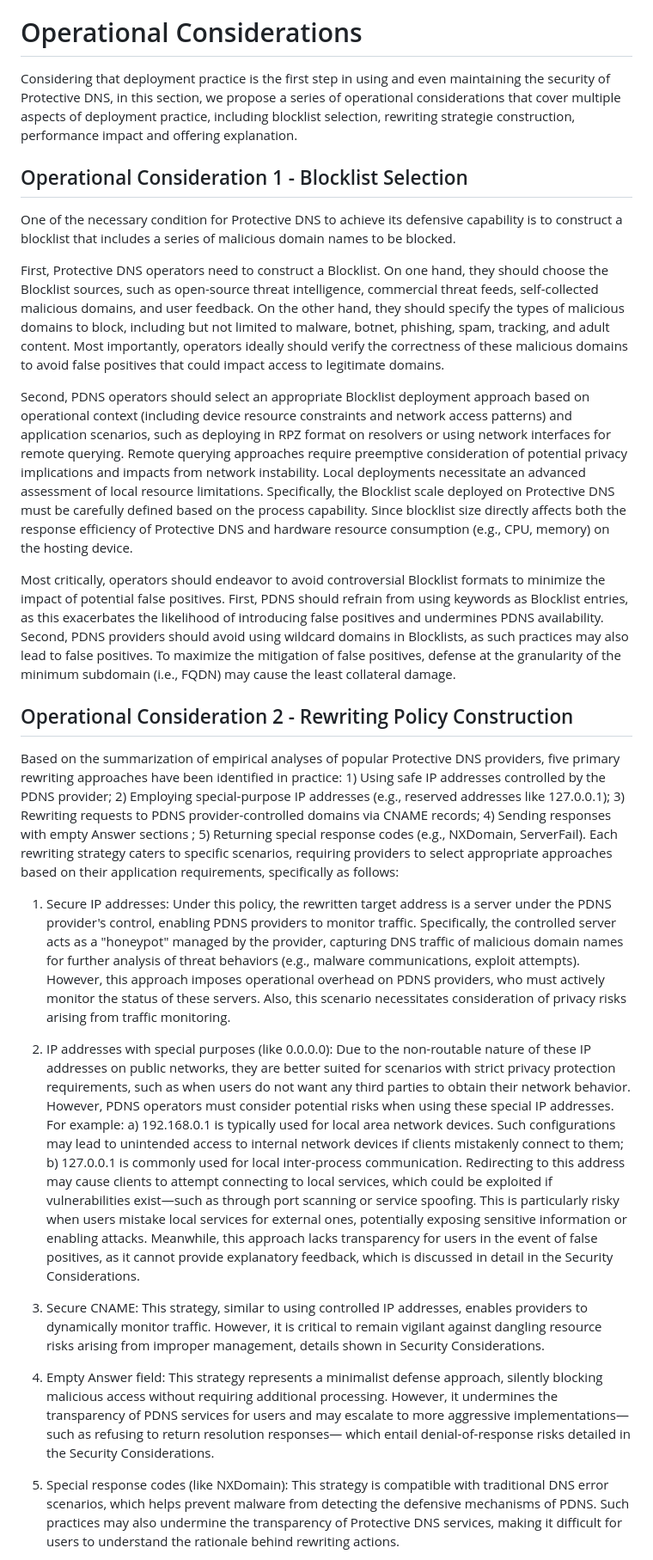
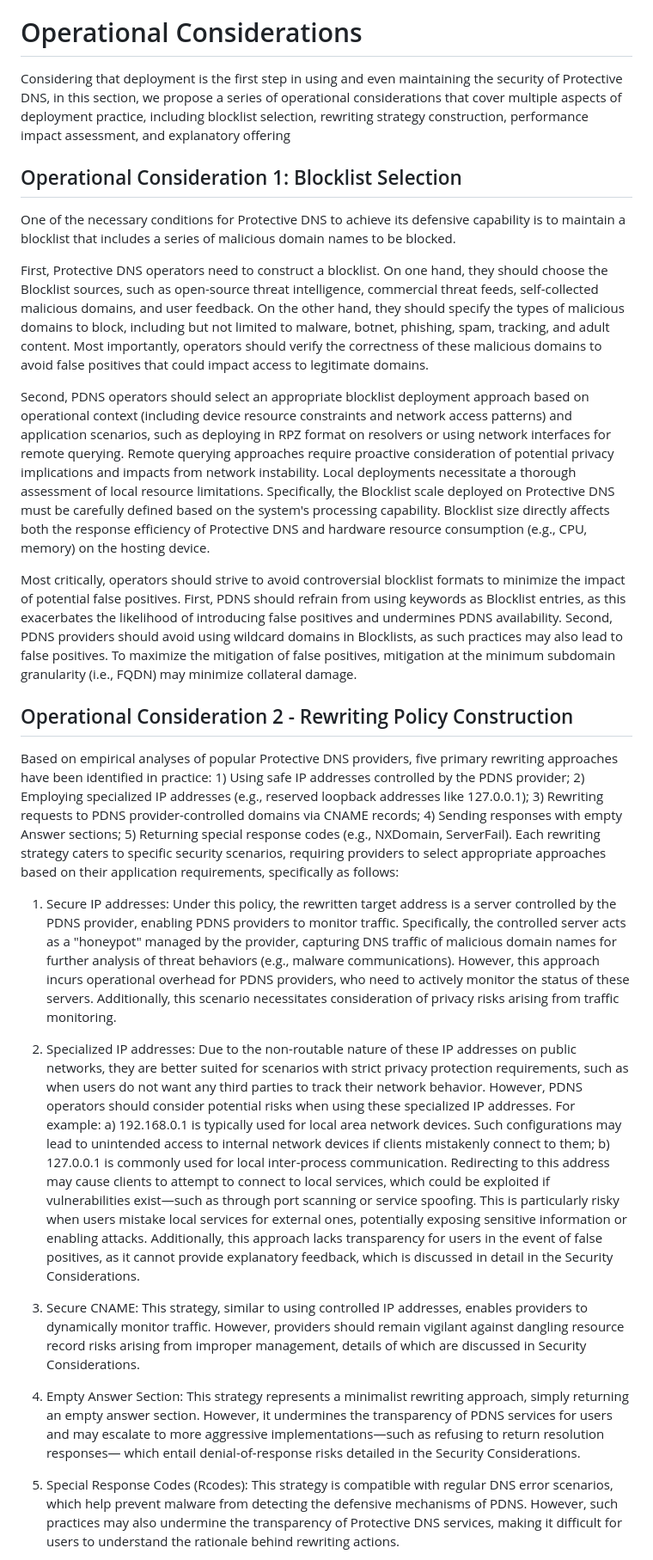
Before and after one commit to MingxuanLiu/Protective-DNS-Draft, a Markdown page: draft-liu-dnsop-protective-dns.md, the part around one of its changes. Shown at 86% size. Rendered like a GitHub page.

```diff
--- a/draft-liu-dnsop-protective-dns.md
+++ b/draft-liu-dnsop-protective-dns.md
@@ -257,29 +257,29 @@ Additionally, several countries and regions have even deployed national Protecti
 
 # Operational Considerations
 
-Considering that deployment practice is the first step in using and even maintaining the security of Protective DNS, in this section, we propose a series of operational considerations that cover multiple aspects of deployment practice, including blocklist selection, rewriting strategie construction, performance impact and offering explanation.
+Considering that deployment is the first step in using and even maintaining the security of Protective DNS, in this section, we propose a series of operational considerations that cover multiple aspects of deployment practice, including blocklist selection, rewriting strategy construction, performance impact assessment, and explanatory offering
 
-## Operational Consideration 1 - Blocklist Selection
+## Operational Consideration 1: Blocklist Selection
 
-One of the necessary condition for Protective DNS to achieve its defensive capability is to construct a blocklist that includes a series of malicious domain names to be blocked.
+One of the necessary conditions for Protective DNS to achieve its defensive capability is to maintain a blocklist that includes a series of malicious domain names to be blocked.
 
-First, Protective DNS operators need to construct a Blocklist. On one hand, they should choose the Blocklist sources, such as open-source threat intelligence, commercial threat feeds, self-collected malicious domains, and user feedback. On the other hand, they should specify the types of malicious domains to block, including but not limited to malware, botnet, phishing, spam, tracking, and adult content. Most importantly, operators ideally should verify the correctness of these malicious domains to avoid false positives that could impact access to legitimate domains.
+First, Protective DNS operators need to construct a blocklist. On one hand, they should choose the Blocklist sources, such as open-source threat intelligence, commercial threat feeds, self-collected malicious domains, and user feedback. On the other hand, they should specify the types of malicious domains to block, including but not limited to malware, botnet, phishing, spam, tracking, and adult content. Most importantly, operators should verify the correctness of these malicious domains to avoid false positives that could impact access to legitimate domains.
 
-Second, PDNS operators should select an appropriate Blocklist deployment approach based on operational context (including device resource constraints and network access patterns) and application scenarios, such as deploying in RPZ format on resolvers or using network interfaces for remote querying. Remote querying approaches require preemptive consideration of potential privacy implications and impacts from network instability. Local deployments necessitate an advanced assessment of local resource limitations. Specifically, the Blocklist scale deployed on Protective DNS must be carefully defined based on the process capability. Since blocklist size directly affects both the response efficiency of Protective DNS and hardware resource consumption (e.g., CPU, memory) on the hosting device.
+Second, PDNS operators should select an appropriate blocklist deployment approach based on operational context (including device resource constraints and network access patterns) and application scenarios, such as deploying in RPZ format on resolvers or using network interfaces for remote querying. Remote querying approaches require proactive consideration of potential privacy implications and impacts from network instability. Local deployments necessitate a thorough assessment of local resource limitations. Specifically, the Blocklist scale deployed on Protective DNS must be carefully defined based on the system's processing capability. Blocklist size directly affects both the response efficiency of Protective DNS and hardware resource consumption (e.g., CPU, memory) on the hosting device.
 
-Most critically, operators should endeavor to avoid controversial Blocklist formats to minimize the impact of potential false positives. First, PDNS should refrain from using keywords as Blocklist entries, as this exacerbates the likelihood of introducing false positives and undermines PDNS availability. Second, PDNS providers should avoid using wildcard domains in Blocklists, as such practices may also lead to false positives. To maximize the mitigation of false positives, defense at the granularity of the minimum subdomain (i.e., FQDN) may cause the least collateral damage.
+Most critically, operators should strive to avoid controversial blocklist formats to minimize the impact of potential false positives. First, PDNS should refrain from using keywords as Blocklist entries, as this exacerbates the likelihood of introducing false positives and undermines PDNS availability. Second, PDNS providers should avoid using wildcard domains in Blocklists, as such practices may also lead to false positives. To maximize the mitigation of false positives, mitigation at the minimum subdomain granularity (i.e., FQDN) may minimize collateral damage.
 
 ## Operational Consideration 2 - Rewriting Policy Construction
 
-Based on the summarization of empirical analyses of popular Protective DNS providers, five primary rewriting approaches have been identified in practice: 1) Using safe IP addresses controlled by the PDNS provider; 2) Employing special-purpose IP addresses (e.g., reserved addresses like 127.0.0.1); 3) Rewriting requests to PDNS provider-controlled domains via CNAME records; 4) Sending responses with empty Answer sections ; 5) Returning special response codes (e.g., NXDomain, ServerFail). Each rewriting strategy caters to specific scenarios, requiring providers to select appropriate approaches based on their application requirements, specifically as follows:
+Based on empirical analyses of popular Protective DNS providers, five primary rewriting approaches have been identified in practice: 1) Using safe IP addresses controlled by the PDNS provider; 2) Employing specialized IP addresses (e.g., reserved loopback addresses like 127.0.0.1); 3) Rewriting requests to PDNS provider-controlled domains via CNAME records; 4) Sending responses with empty Answer sections; 5) Returning special response codes (e.g., NXDomain, ServerFail). Each rewriting strategy caters to specific security scenarios, requiring providers to select appropriate approaches based on their application requirements, specifically as follows:
 
-1) Secure IP addresses: Under this policy, the rewritten target address is a server under the PDNS provider's control, enabling PDNS providers to monitor traffic. Specifically, the controlled server acts as a "honeypot" managed by the provider, capturing DNS traffic of malicious domain names for further analysis of threat behaviors (e.g., malware communications, exploit attempts). However, this approach imposes operational overhead on PDNS providers, who must actively monitor the status of these servers. Also, this scenario necessitates consideration of privacy risks arising from traffic monitoring.
+1) Secure IP addresses: Under this policy, the rewritten target address is a server controlled by the PDNS provider, enabling PDNS providers to monitor traffic. Specifically, the controlled server acts as a "honeypot" managed by the provider, capturing DNS traffic of malicious domain names for further analysis of threat behaviors (e.g., malware communications). However, this approach incurs operational overhead for PDNS providers, who need to actively monitor the status of these servers. Additionally, this scenario necessitates consideration of privacy risks arising from traffic monitoring.
 
-2) IP addresses with special purposes (like 0.0.0.0): Due to the non-routable nature of these IP addresses on public networks, they are better suited for scenarios with strict privacy protection requirements, such as when users do not want any third parties to obtain their network behavior. However, PDNS operators must consider potential risks when using these special IP addresses. For example: a) 192.168.0.1 is typically used for local area network devices. Such configurations may lead to unintended access to internal network devices if clients mistakenly connect to them; b) 127.0.0.1 is commonly used for local inter-process communication. Redirecting to this address may cause clients to attempt connecting to local services, which could be exploited if vulnerabilities exist—such as through port scanning or service spoofing. This is particularly risky when users mistake local services for external ones, potentially exposing sensitive information or enabling attacks. Meanwhile, this approach lacks transparency for users in the event of false positives, as it cannot provide explanatory feedback, which is discussed in detail in the Security Considerations.
+2) Specialized IP addresses: Due to the non-routable nature of these IP addresses on public networks, they are better suited for scenarios with strict privacy protection requirements, such as when users do not want any third parties to track their network behavior. However, PDNS operators should consider potential risks when using these specialized IP addresses. For example: a) 192.168.0.1 is typically used for local area network devices. Such configurations may lead to unintended access to internal network devices if clients mistakenly connect to them; b) 127.0.0.1 is commonly used for local inter-process communication. Redirecting to this address may cause clients to attempt to connect to local services, which could be exploited if vulnerabilities exist—such as through port scanning or service spoofing. This is particularly risky when users mistake local services for external ones, potentially exposing sensitive information or enabling attacks. Additionally, this approach lacks transparency for users in the event of false positives, as it cannot provide explanatory feedback, which is discussed in detail in the Security Considerations.
 
-3) Secure CNAME: This strategy, similar to using controlled IP addresses, enables providers to dynamically monitor traffic. However, it is critical to remain vigilant against dangling resource risks arising from improper management, details shown in Security Considerations.
+3) Secure CNAME: This strategy, similar to using controlled IP addresses, enables providers to dynamically monitor traffic. However, providers should remain vigilant against dangling resource record risks arising from improper management, details of which are discussed in Security Considerations.
 
-4) Empty Answer field: This strategy represents a minimalist defense approach, silently blocking malicious access without requiring additional processing. However, it undermines the transparency of PDNS services for users and may escalate to more aggressive implementations—such as refusing to return resolution responses— which entail denial-of-response risks detailed in the Security Considerations.
+4) Empty Answer Section: This strategy represents a minimalist rewriting approach, simply returning an empty answer section. However, it undermines the transparency of PDNS services for users and may escalate to more aggressive implementations—such as refusing to return resolution responses— which entail denial-of-response risks detailed in the Security Considerations.
 
-5) Special response codes (like NXDomain): This strategy is compatible with traditional DNS error scenarios, which helps prevent malware from detecting the defensive mechanisms of PDNS. Such practices may also undermine the transparency of Protective DNS services, making it difficult for users to understand the rationale behind rewriting actions.
+5) Special Response Codes (Rcodes): This strategy is compatible with regular DNS error scenarios, which help prevent malware from detecting the defensive mechanisms of PDNS. However, such practices may also undermine the transparency of Protective DNS services, making it difficult for users to understand the rationale behind rewriting actions.
 
```
Also changed, not shown: other parts of draft-liu-dnsop-protective-dns.md (+5 -5 lines).
